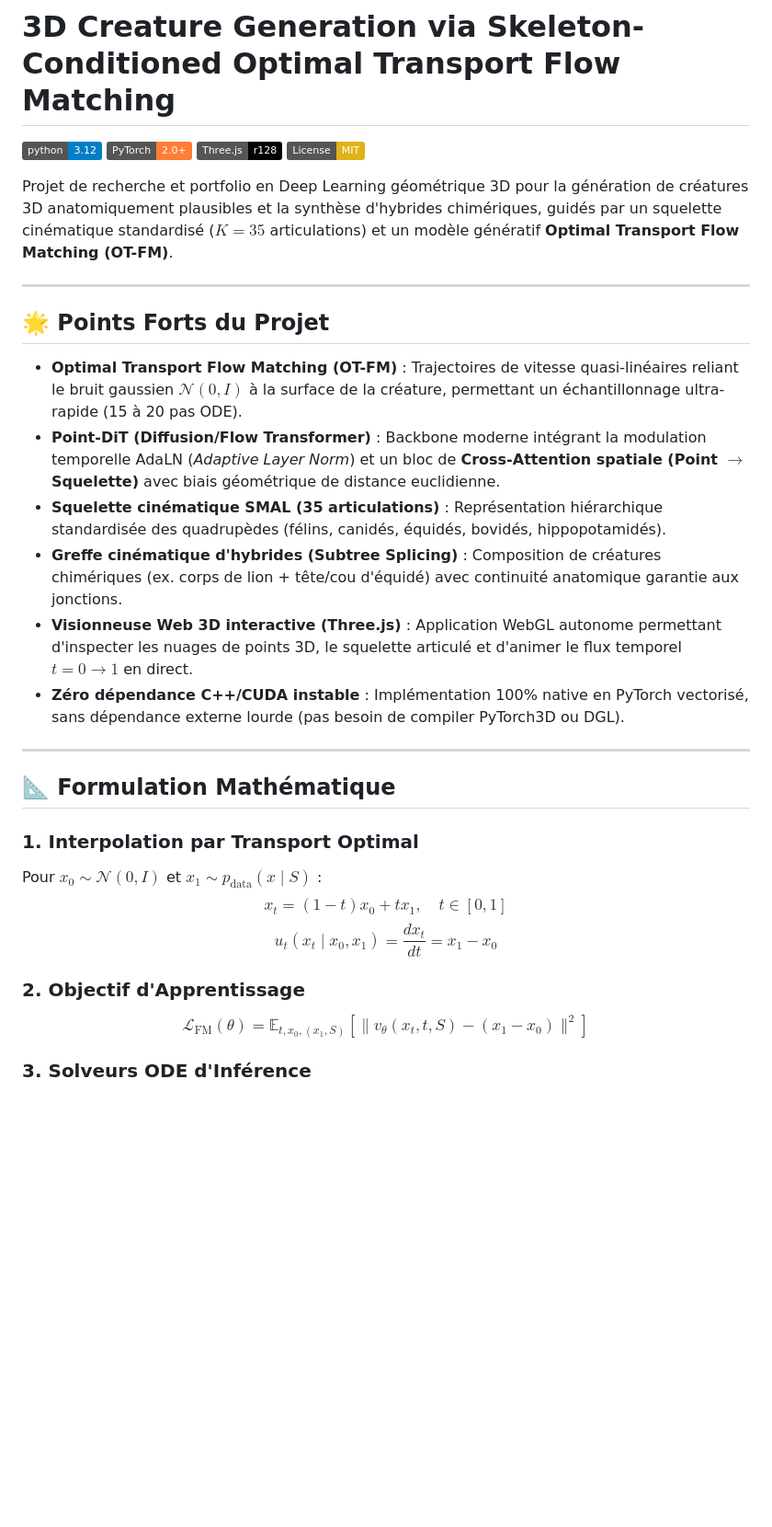
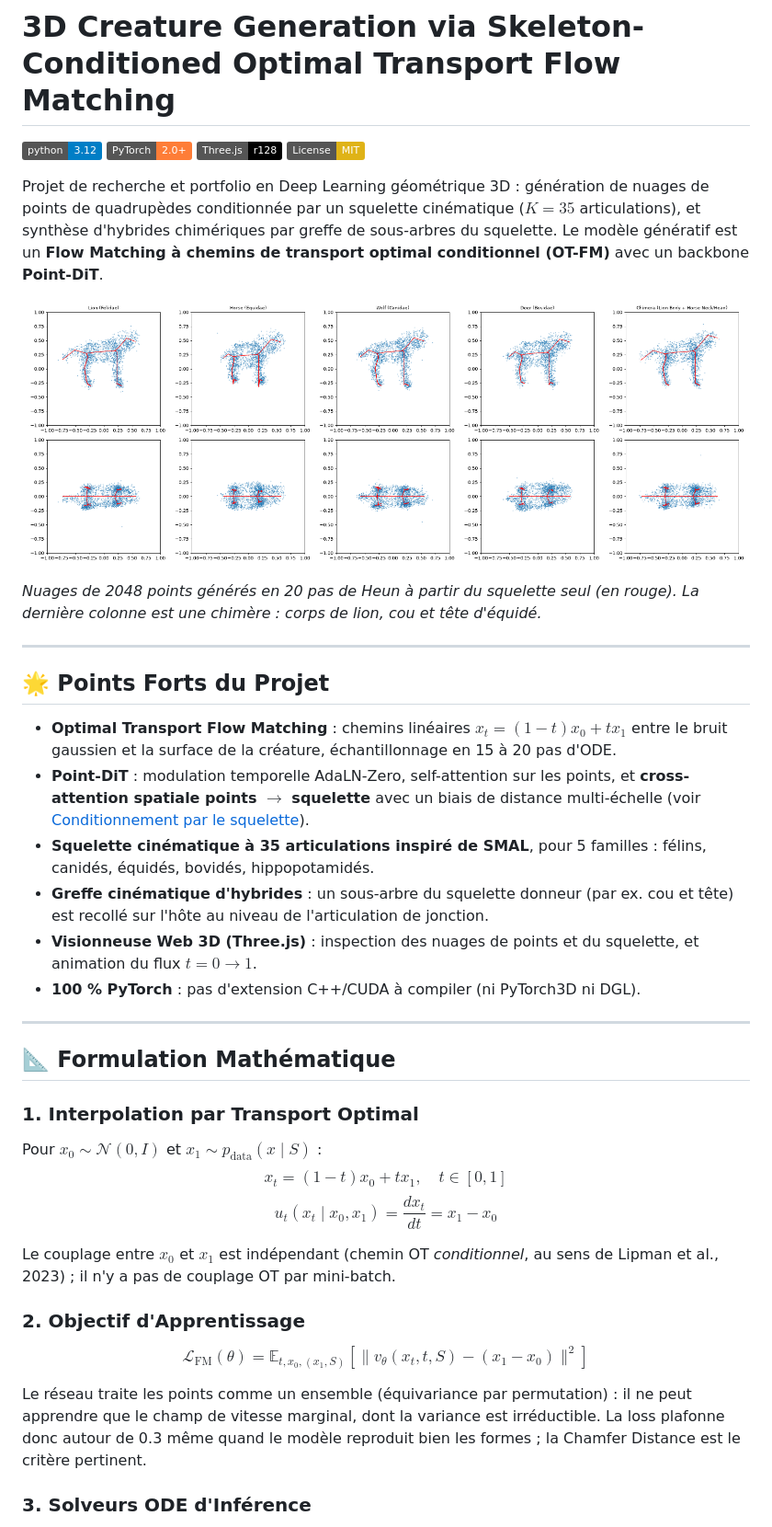
Before and after one commit to MissawB/skeleton-conditioned-creature-flow, a Markdown page: README.md, the part around one of its changes. Shown at 92% size. Rendered like a GitHub page; pictures changed too: docs/images/creatures.png (added); badges without logos; blank space fills up the shorter version.

```diff
--- a/README.md
+++ b/README.md
@@ -5,18 +5,22 @@
 [![Three.js](https://img.shields.io/badge/Three.js-r128-black.svg)](https://threejs.org/)
 [![License: MIT](https://img.shields.io/badge/License-MIT-yellow.svg)](https://opensource.org/licenses/MIT)
 
-Projet de recherche et portfolio en Deep Learning géométrique 3D pour la génération de créatures 3D anatomiquement plausibles et la synthèse d'hybrides chimériques, guidés par un squelette cinématique standardisé ($K=35$ articulations) et un modèle génératif **Optimal Transport Flow Matching (OT-FM)**.
+Projet de recherche et portfolio en Deep Learning géométrique 3D : génération de nuages de points de quadrupèdes conditionnée par un squelette cinématique ($K=35$ articulations), et synthèse d'hybrides chimériques par greffe de sous-arbres du squelette. Le modèle génératif est un **Flow Matching à chemins de transport optimal conditionnel (OT-FM)** avec un backbone **Point-DiT**.
+
+![Créatures générées à partir de squelettes : vues de profil et de dessus](docs/images/creatures.png)
+
+*Nuages de 2048 points générés en 20 pas de Heun à partir du squelette seul (en rouge). La dernière colonne est une chimère : corps de lion, cou et tête d'équidé.*
 
 ---
 
 ## 🌟 Points Forts du Projet
 
-- **Optimal Transport Flow Matching (OT-FM)** : Trajectoires de vitesse quasi-linéaires reliant le bruit gaussien $\mathcal{N}(0, I)$ à la surface de la créature, permettant un échantillonnage ultra-rapide (15 à 20 pas ODE).
-- **Point-DiT (Diffusion/Flow Transformer)** : Backbone moderne intégrant la modulation temporelle AdaLN (*Adaptive Layer Norm*) et un bloc de **Cross-Attention spatiale (Point $\to$ Squelette)** avec biais géométrique de distance euclidienne.
-- **Squelette cinématique SMAL (35 articulations)** : Représentation hiérarchique standardisée des quadrupèdes (félins, canidés, équidés, bovidés, hippopotamidés).
-- **Greffe cinématique d'hybrides (Subtree Splicing)** : Composition de créatures chimériques (ex. corps de lion + tête/cou d'équidé) avec continuité anatomique garantie aux jonctions.
-- **Visionneuse Web 3D interactive (Three.js)** : Application WebGL autonome permettant d'inspecter les nuages de points 3D, le squelette articulé et d'animer le flux temporel $t=0 \to 1$ en direct.
-- **Zéro dépendance C++/CUDA instable** : Implémentation 100% native en PyTorch vectorisé, sans dépendance externe lourde (pas besoin de compiler PyTorch3D ou DGL).
+- **Optimal Transport Flow Matching** : chemins linéaires $x_t = (1-t)x_0 + t x_1$ entre le bruit gaussien et la surface de la créature, échantillonnage en 15 à 20 pas d'ODE.
+- **Point-DiT** : modulation temporelle AdaLN-Zero, self-attention sur les points, et **cross-attention spatiale points $\to$ squelette** avec un biais de distance multi-échelle (voir [Conditionnement par le squelette](#-conditionnement-par-le-squelette)).
+- **Squelette cinématique à 35 articulations inspiré de SMAL**, pour 5 familles : félins, canidés, équidés, bovidés, hippopotamidés.
+- **Greffe cinématique d'hybrides** : un sous-arbre du squelette donneur (par ex. cou et tête) est recollé sur l'hôte au niveau de l'articulation de jonction.
+- **Visionneuse Web 3D (Three.js)** : inspection des nuages de points et du squelette, et animation du flux $t = 0 \to 1$.
+- **100 % PyTorch** : pas d'extension C++/CUDA à compiler (ni PyTorch3D ni DGL).
 
 ---
 
@@ -27,8 +31,12 @@ Pour $x_0 \sim \mathcal{N}(0, I)$ et $x_1 \sim p_{\text{data}}(x \mid S)$ :
 $$x_t = (1 - t) x_0 + t x_1, \quad t \in [0, 1]$$
 $$u_t(x_t \mid x_0, x_1) = \frac{dx_t}{dt} = x_1 - x_0$$
 
+Le couplage entre $x_0$ et $x_1$ est indépendant (chemin OT *conditionnel*, au sens de Lipman et al., 2023) ; il n'y a pas de couplage OT par mini-batch.
+
 ### 2. Objectif d'Apprentissage
 $$\mathcal{L}_{\text{FM}}(\theta) = \mathbb{E}_{t, x_0, (x_1, S)} \left[ \| v_\theta(x_t, t, S) - (x_1 - x_0) \|^2 \right]$$
 
+Le réseau traite les points comme un ensemble (équivariance par permutation) : il ne peut apprendre que le champ de vitesse marginal, dont la variance est irréductible. La loss plafonne donc autour de 0.3 même quand le modèle reproduit bien les formes ; la Chamfer Distance est le critère pertinent.
+
 ### 3. Solveurs ODE d'Inférence
 - **Euler** : $x_{t + \Delta t} = x_t + \Delta t \cdot v_\theta(x_t, t, S)$
```
Also changed, not shown: other parts of README.md (+74 -25 lines), 7 other files.
